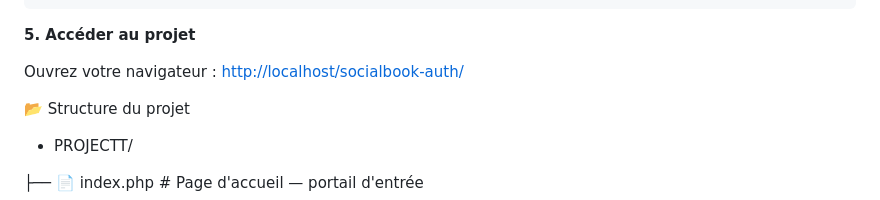
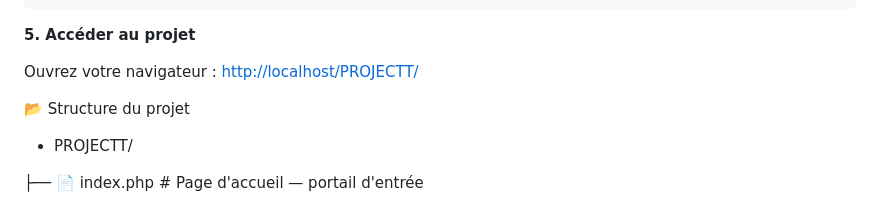
Before and after one commit to soulaiman19/hackthon_php, a Markdown page: README.md, the part around the change. GitHub-like rendering.

```diff
--- a/README.md
+++ b/README.md
@@ -74,7 +74,7 @@ $pass   = '';       // Votre mot de passe MySQL si configuré
 
 **5. Accéder au projet**
 
-Ouvrez votre navigateur : [http://localhost/socialbook-auth/](http://localhost/PROJECTT/)
+Ouvrez votre navigateur : [http://localhost/PROJECTT/](http://localhost/PROJECTT/)
 
 
 
```
